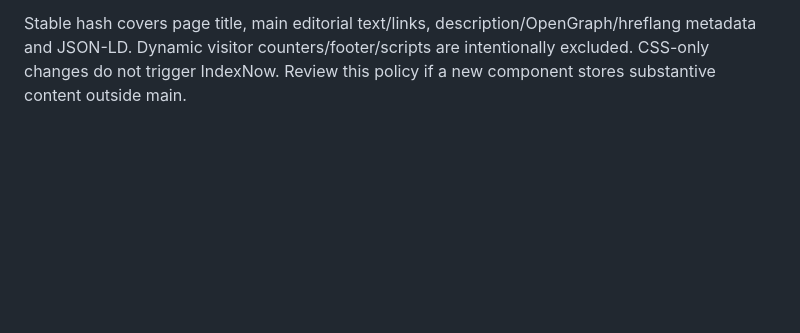
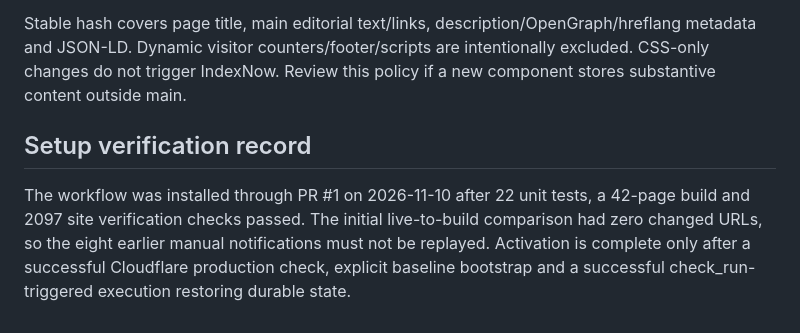
Before and after one commit to SindromRadioSpb/kolosei-hub, a Markdown page: scripts/indexnow/README.md, the part around the change. GitHub-like rendering; blank space fills up the shorter version.

Commit message:
Document IndexNow production activation checks

```diff
--- a/scripts/indexnow/README.md
+++ b/scripts/indexnow/README.md
@@ -28,3 +28,7 @@ python scripts/indexnow/indexnow_delta.py --config scripts/indexnow.json --state
 Dry-run is default. `--initialize` makes a checked local baseline without POST. `--apply` submits a reviewed delta using existing config. CI uses `--prepare-only` + `--intent-id` to enforce durable write-ahead intent. Normal page removals require absence from sitemap and HTTP404/410; redirects/noindex changes require review. More than 25 changed URLs or more than 100 sitemap URLs fail closed pending explicit review.
 
 Stable hash covers page title, main editorial text/links, description/OpenGraph/hreflang metadata and JSON-LD. Dynamic visitor counters/footer/scripts are intentionally excluded. CSS-only changes do not trigger IndexNow. Review this policy if a new component stores substantive content outside main.
+
+## Setup verification record
+
+The workflow was installed through PR #1 on 2026-11-10 after 22 unit tests, a 42-page build and 2097 site verification checks passed. The initial live-to-build comparison had zero changed URLs, so the eight earlier manual notifications must not be replayed. Activation is complete only after a successful Cloudflare production check, explicit baseline bootstrap and a successful check_run-triggered execution restoring durable state.
```
